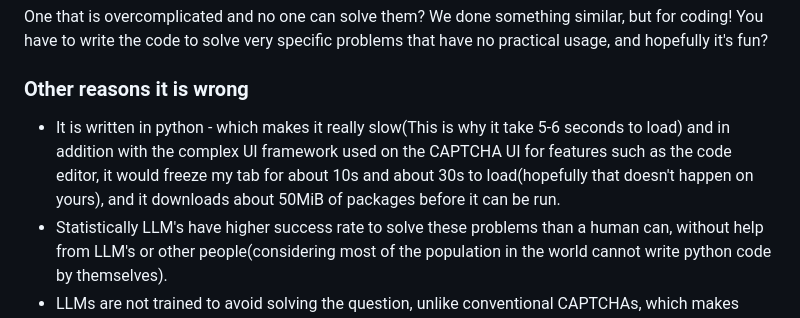
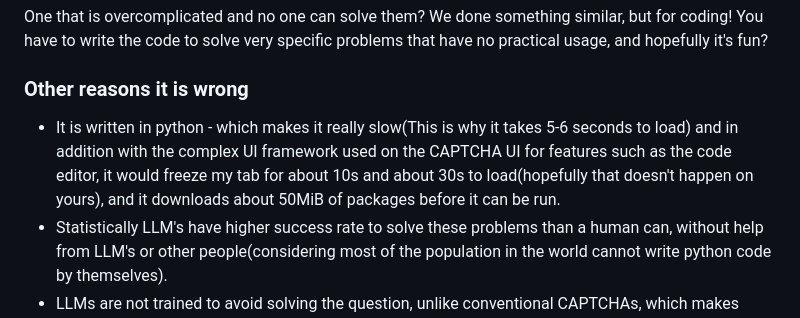
Before and after one commit to i-am-unknown-81514525/pycj12-peppy-poppies, a Markdown page: README.md, the part around the change. Drawn GitHub-style.

Commit message:
Apply grammar suggestion from @Copilot
Co-authored-by: Copilot <175728472+Copilot@users.noreply.github.com>

```diff
--- a/README.md
+++ b/README.md
@@ -107,7 +107,7 @@ Have you ever seen a meme like this?
 One that is overcomplicated and no one can solve them? We done something similar, but for coding! You have to write the code to solve very specific problems that have no practical usage, and hopefully it's fun?
 
 ### Other reasons it is wrong
-- It is written in python - which makes it really slow(This is why it take 5-6 seconds to load) and in addition with the complex UI framework used on the CAPTCHA UI for features such as the code editor, it would freeze my tab for about 10s and about 30s to load(hopefully that doesn't happen on yours), and it downloads about 50MiB of packages before it can be run.
+- It is written in python - which makes it really slow(This is why it takes 5-6 seconds to load) and in addition with the complex UI framework used on the CAPTCHA UI for features such as the code editor, it would freeze my tab for about 10s and about 30s to load(hopefully that doesn't happen on yours), and it downloads about 50MiB of packages before it can be run.
 - Statistically LLM's have higher success rate to solve these problems than a human can, without help from LLM's or other people(considering most of the population in the world cannot write python code by themselves).
 - LLMs are not trained to avoid solving the question, unlike conventional CAPTCHAs, which makes them potentially have a higher chance of success than normal CAPTCHAs.
 - The server also needed high computational effort to know and validate the answer, unlike normal CAPTCHA which the question is generated from answers.
```
